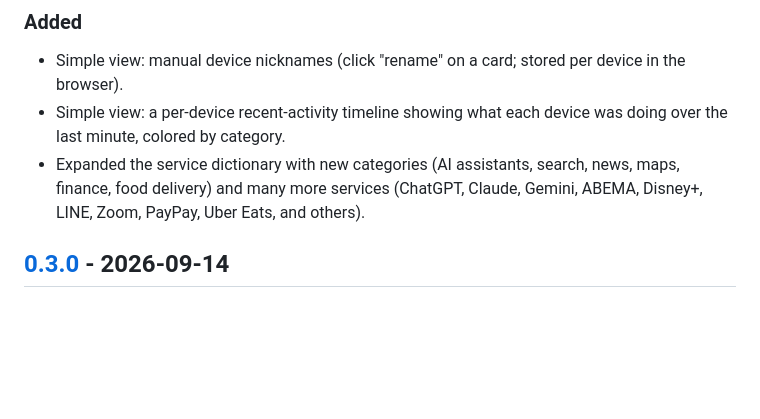
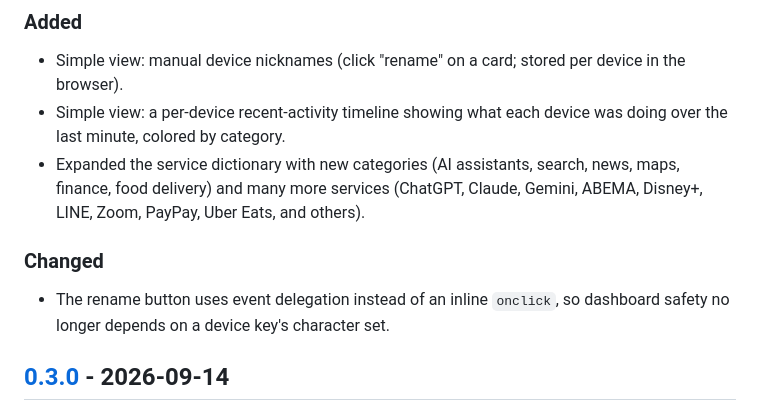
Before and after one commit to kanywst/wtfi3, a Markdown page: CHANGELOG.md, the part around one of its changes. GitHub-like rendering; blank space fills up the shorter version.

```diff
--- a/CHANGELOG.md
+++ b/CHANGELOG.md
@@ -11,6 +13,10 @@ The format is based on [Keep a Changelog](https://keepachangelog.com/en/1.1.0/),
 - Simple view: manual device nicknames (click "rename" on a card; stored per device in the browser).
 - Simple view: a per-device recent-activity timeline showing what each device was doing over the last minute, colored by category.
 - Expanded the service dictionary with new categories (AI assistants, search, news, maps, finance, food delivery) and many more services (ChatGPT, Claude, Gemini, ABEMA, Disney+, LINE, Zoom, PayPay, Uber Eats, and others).
+
+### Changed
+
+- The rename button uses event delegation instead of an inline `onclick`, so dashboard safety no longer depends on a device key's character set.
 
 ## [0.3.0] - 2026-09-14
 
```
Also changed, not shown: other parts of CHANGELOG.md (+4 -1 lines).
